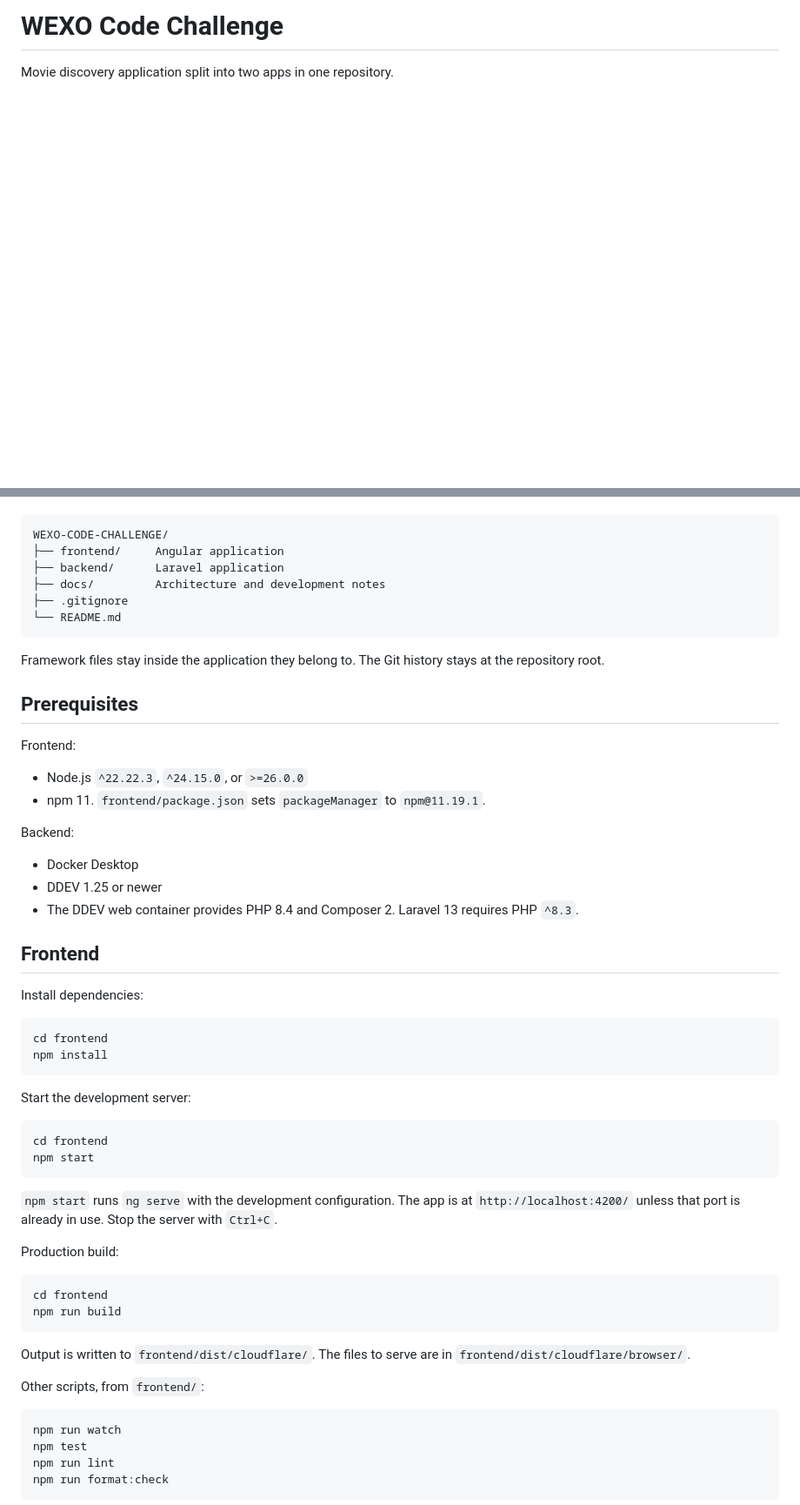
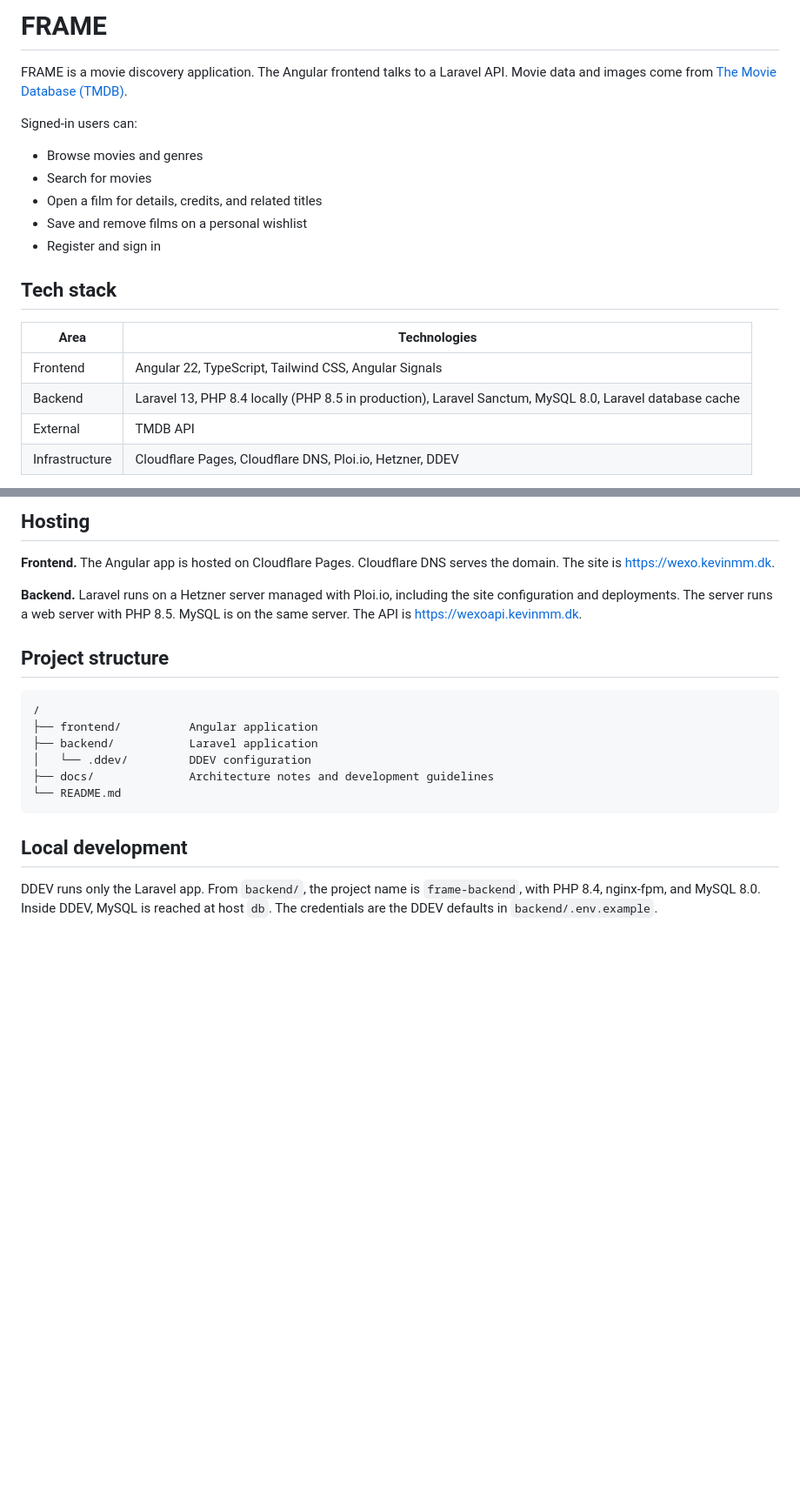
Before and after one commit to kevin4845/wexo-code-challenge, a Markdown page: README.md, 2 parts joined by grey strips. Shown at 87% size. GitHub-like rendering; blank space fills up the shorter version.

Commit message:
docs: Revise README to reflect project name change to FRAME and update application architecture, tech stack, and local development instructions

````diff
--- a/README.md
+++ b/README.md
@@ -1,3 +1,21 @@
-# WEXO Code Challenge
+# FRAME
 
-Movie discovery application split into two apps in one repository.
+FRAME is a movie discovery application. The Angular frontend talks to a Laravel API. Movie data and images come from [The Movie Database (TMDB)](https://www.themoviedb.org/).
+
+Signed-in users can:
+
+- Browse movies and genres
+- Search for movies
+- Open a film for details, credits, and related titles
+- Save and remove films on a personal wishlist
+- Register and sign in
+
+## Tech stack
+
+| Area | Technologies |
+| --- | --- |
+| Frontend | Angular 22, TypeScript, Tailwind CSS, Angular Signals |
+| Backend | Laravel 13, PHP 8.4 locally (PHP 8.5 in production), Laravel Sanctum, MySQL 8.0, Laravel database cache |
+| External | TMDB API |
+| Infrastructure | Cloudflare Pages, Cloudflare DNS, Ploi.io, Hetzner, DDEV |
+
@@ -4,61 +48,21 @@ Movie discovery application split into two apps in one repository.
+## Hosting
+
+**Frontend.** The Angular app is hosted on Cloudflare Pages. Cloudflare DNS serves the domain. The site is https://wexo.kevinmm.dk.
+
+**Backend.** Laravel runs on a Hetzner server managed with Ploi.io, including the site configuration and deployments. The server runs a web server with PHP 8.5. MySQL is on the same server. The API is https://wexoapi.kevinmm.dk.
+
+## Project structure
 
 ```text
-WEXO-CODE-CHALLENGE/
-├── frontend/     Angular application
-├── backend/      Laravel application
-├── docs/         Architecture and development notes
-├── .gitignore
+/
+├── frontend/          Angular application
+├── backend/           Laravel application
+│   └── .ddev/         DDEV configuration
+├── docs/              Architecture notes and development guidelines
 └── README.md
 ```
 
-Framework files stay inside the application they belong to. The Git history stays at the repository root.
+## Local development
 
-## Prerequisites
+DDEV runs only the Laravel app. From `backend/`, the project name is `frame-backend`, with PHP 8.4, nginx-fpm, and MySQL 8.0. Inside DDEV, MySQL is reached at host `db`. The credentials are the DDEV defaults in `backend/.env.example`.
 
-Frontend:
-
-- Node.js `^22.22.3`, `^24.15.0`, or `>=26.0.0`
-- npm 11. `frontend/package.json` sets `packageManager` to `npm@11.19.1`.
-
-Backend:
-
-- Docker Desktop
-- DDEV 1.25 or newer
-- The DDEV web container provides PHP 8.4 and Composer 2. Laravel 13 requires PHP `^8.3`.
-
-## Frontend
-
-Install dependencies:
-
-```bash
-cd frontend
-npm install
-```
-
-Start the development server:
-
-```bash
-cd frontend
-npm start
-```
-
-`npm start` runs `ng serve` with the development configuration. The app is at `http://localhost:4200/` unless that port is already in use. Stop the server with `Ctrl+C`.
-
-Production build:
-
-```bash
-cd frontend
-npm run build
-```
-
-Output is written to `frontend/dist/cloudflare/`. The files to serve are in `frontend/dist/cloudflare/browser/`.
-
-Other scripts, from `frontend/`:
-
-```bash
-npm run watch
-npm test
-npm run lint
-npm run format:check
-```
-
````
Also changed, not shown: other parts of README.md (+51 -92 lines).
